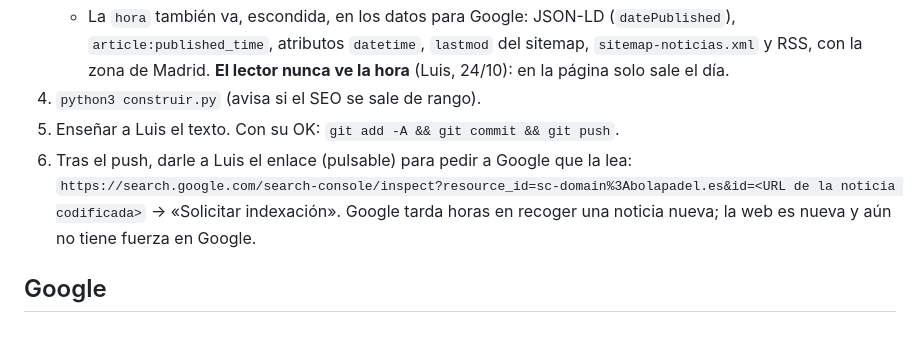
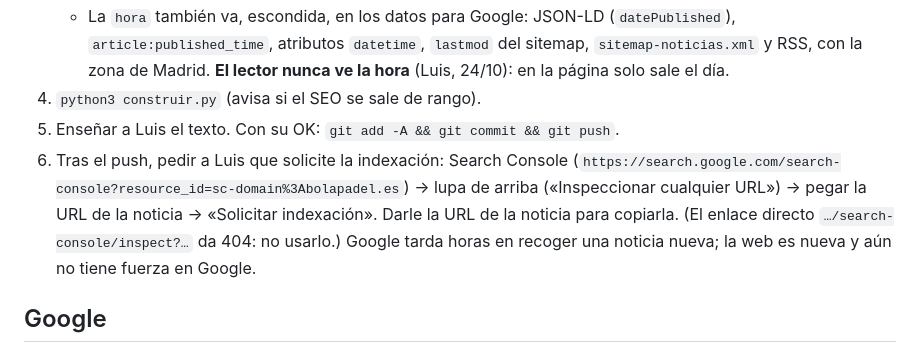
Before and after one commit to Bolapadel/bolapadel-web, a Markdown page: CLAUDE.md, the part around the change. GitHub-like rendering.

Commit message:
CLAUDE.md: cómo pedir la indexación en Search Console (el enlace directo da 404)
Co-Authored-By: Claude Opus 5.5 <noreply@anthropic.com>
Claude-Session: https://claude.ai/code/session_01MMYf9PP1vUwHCYwh9yNN5Y

```diff
--- a/CLAUDE.md
+++ b/CLAUDE.md
@@ -16,7 +16,7 @@ Nada se publica sin el OK de Luis. Primero se le enseña la noticia redactada; s
    - La `hora` también va, escondida, en los datos para Google: JSON-LD (`datePublished`), `article:published_time`, atributos `datetime`, `lastmod` del sitemap, `sitemap-noticias.xml` y RSS, con la zona de Madrid. **El lector nunca ve la hora** (Luis, 24/10): en la página solo sale el día.
 4. `python3 construir.py` (avisa si el SEO se sale de rango).
 5. Enseñar a Luis el texto. Con su OK: `git add -A && git commit && git push`.
-6. Tras el push, darle a Luis el enlace (pulsable) para pedir a Google que la lea: `https://search.google.com/search-console/inspect?resource_id=sc-domain%3Abolapadel.es&id=<URL de la noticia codificada>` → «Solicitar indexación». Google tarda horas en recoger una noticia nueva; la web es nueva y aún no tiene fuerza en Google.
+6. Tras el push, pedir a Luis que solicite la indexación: Search Console (`https://search.google.com/search-console?resource_id=sc-domain%3Abolapadel.es`) → lupa de arriba («Inspeccionar cualquier URL») → pegar la URL de la noticia → «Solicitar indexación». Darle la URL de la noticia para copiarla. (El enlace directo `…/search-console/inspect?…` da 404: no usarlo.) Google tarda horas en recoger una noticia nueva; la web es nueva y aún no tiene fuerza en Google.
 
 ## Google
 - `sitemap.xml` (todas las páginas, con `lastmod`) y `sitemap-noticias.xml` (formato Google News: las noticias publicadas en las 48 h anteriores a la última, en los dos idiomas). Los dos salen en robots.txt. Los dos están enviados en Search Console (propiedad de dominio bolapadel.es; sitemap-noticias.xml desde el 24/10). Al añadir un sitemap, esa propiedad pide la dirección completa (https://bolapadel.es/…), no solo el nombre del archivo.
```
